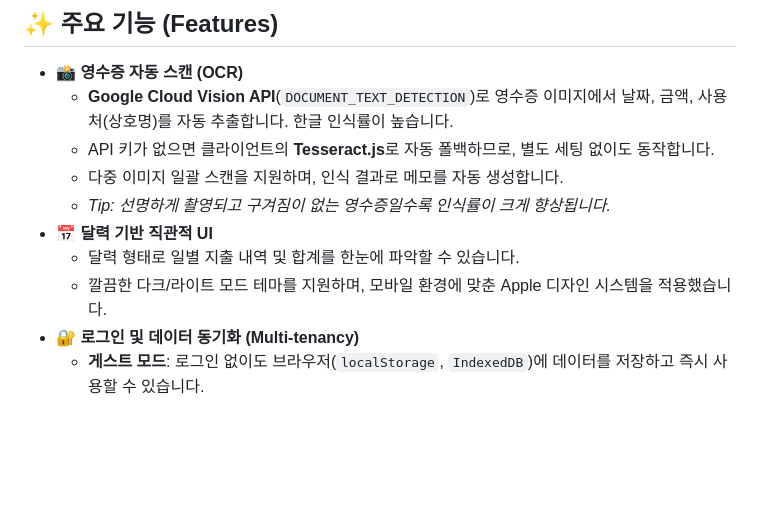
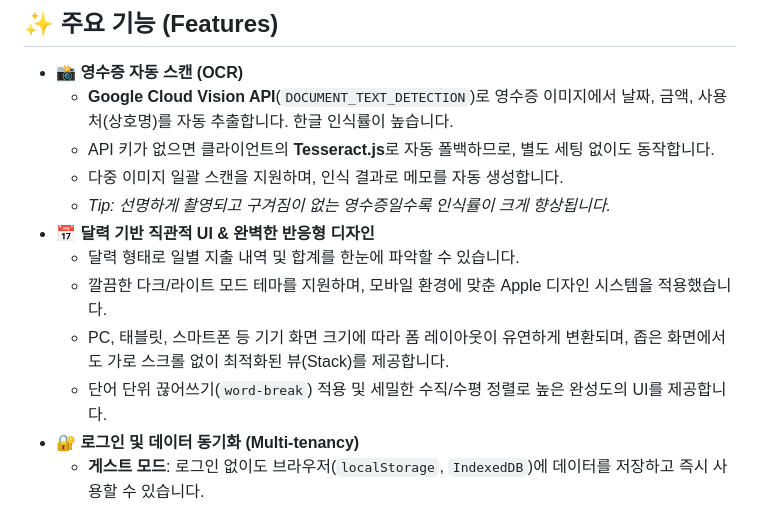
Before and after one commit to originbb/expense-tracker, a Markdown page: README.md, the part around the change. GitHub-like rendering; blank space fills up the shorter version.

Commit message:
docs: update README with responsive layout and UI improvements

```diff
--- a/README.md
+++ b/README.md
@@ -12,9 +12,11 @@
   - API 키가 없으면 클라이언트의 **Tesseract.js**로 자동 폴백하므로, 별도 세팅 없이도 동작합니다.
   - 다중 이미지 일괄 스캔을 지원하며, 인식 결과로 메모를 자동 생성합니다.
   - *Tip: 선명하게 촬영되고 구겨짐이 없는 영수증일수록 인식률이 크게 향상됩니다.*
-- **📅 달력 기반 직관적 UI**
+- **📅 달력 기반 직관적 UI & 완벽한 반응형 디자인**
   - 달력 형태로 일별 지출 내역 및 합계를 한눈에 파악할 수 있습니다.
   - 깔끔한 다크/라이트 모드 테마를 지원하며, 모바일 환경에 맞춘 Apple 디자인 시스템을 적용했습니다.
+  - PC, 태블릿, 스마트폰 등 기기 화면 크기에 따라 폼 레이아웃이 유연하게 변환되며, 좁은 화면에서도 가로 스크롤 없이 최적화된 뷰(Stack)를 제공합니다.
+  - 단어 단위 끊어쓰기(`word-break`) 적용 및 세밀한 수직/수평 정렬로 높은 완성도의 UI를 제공합니다.
 - **🔐 로그인 및 데이터 동기화 (Multi-tenancy)**
   - **게스트 모드**: 로그인 없이도 브라우저(`localStorage`, `IndexedDB`)에 데이터를 저장하고 즉시 사용할 수 있습니다.
   - **계정 동기화**: 게스트 상태에서 작성한 모든 전표와 영수증 이미지는 회원가입/로그인 시 사용자 계정 클라우드 DB로 원클릭 동기화됩니다.
```
